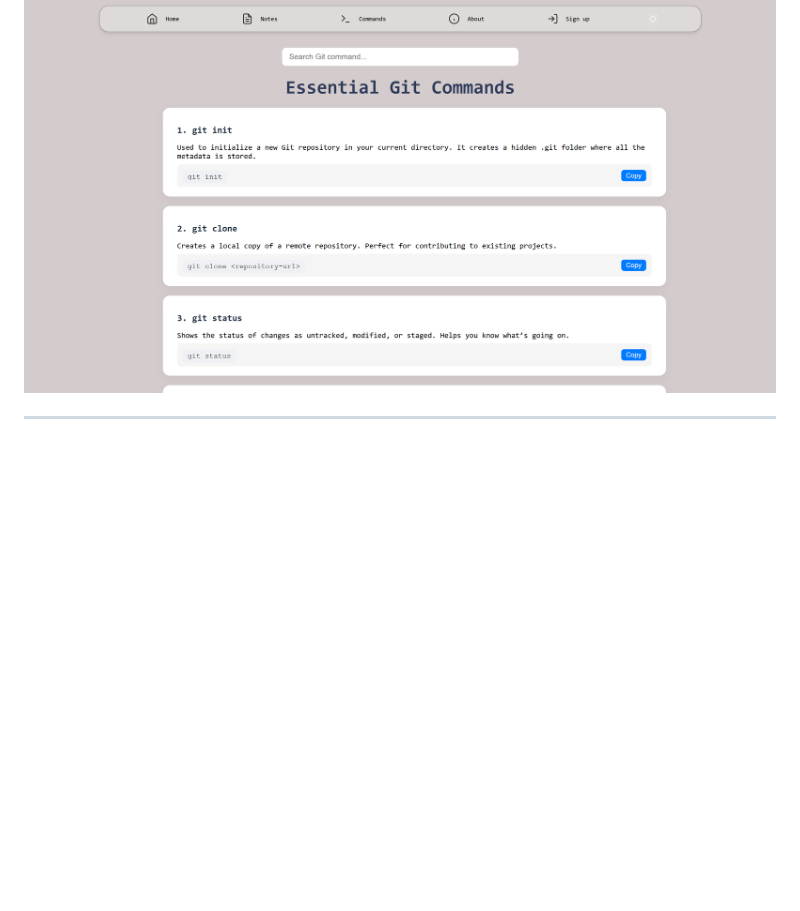
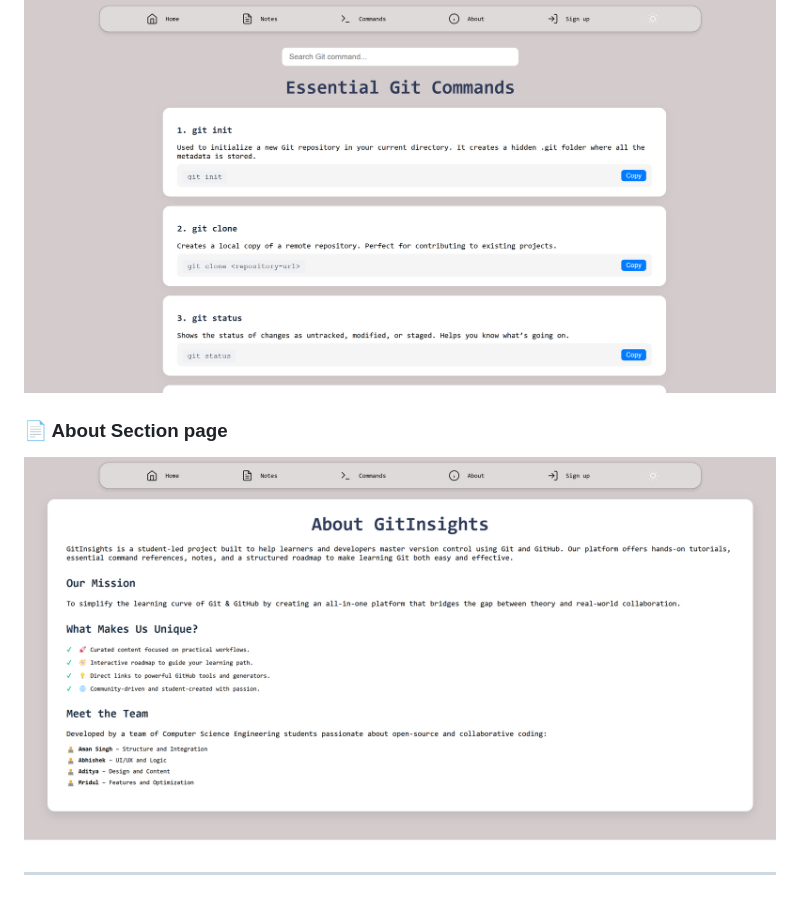
Before and after one commit to abhishekkksharma/GitInsights, a Markdown page: readme.md, the part around the change. Drawn GitHub-style; pictures changed too: images/About.png (added); blank space fills up the shorter version.

Commit message:
added about page's image in readme section

```diff
--- a/readme.md
+++ b/readme.md
@@ -49,4 +49,7 @@ Meet the team behind GitInsights:
 ### 📄 Commands list page
 ![Readme](images/Commands.png)
 
+### 📄 About Section page
+![About](images/About.png)
+
 ---
```
